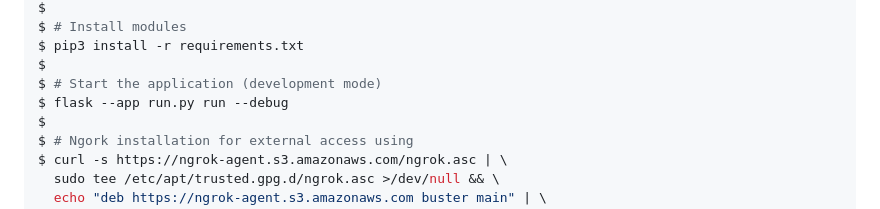
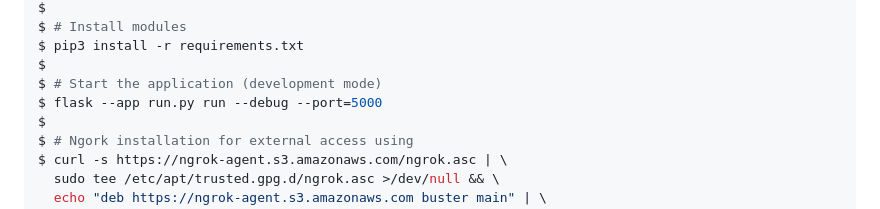
Before and after one commit to konstantait/flask, a Markdown page: README.md, the part around the change. GitHub-like rendering.

```diff
--- a/README.md
+++ b/README.md
@@ -32,7 +32,7 @@ $ # Install modules
 $ pip3 install -r requirements.txt
 $
 $ # Start the application (development mode)
-$ flask --app run.py run --debug
+$ flask --app run.py run --debug --port=5000
 $
 $ # Ngork installation for external access using
 $ curl -s https://ngrok-agent.s3.amazonaws.com/ngrok.asc | \
```
